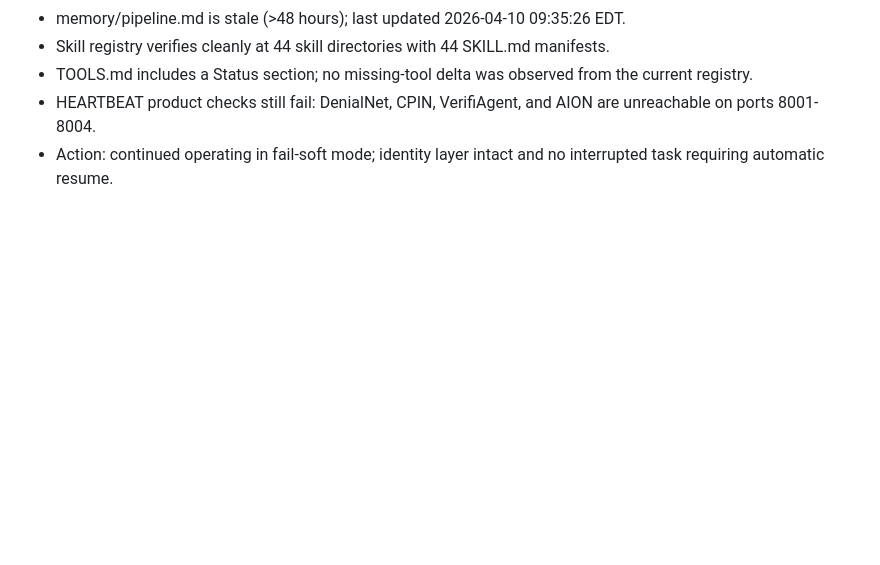
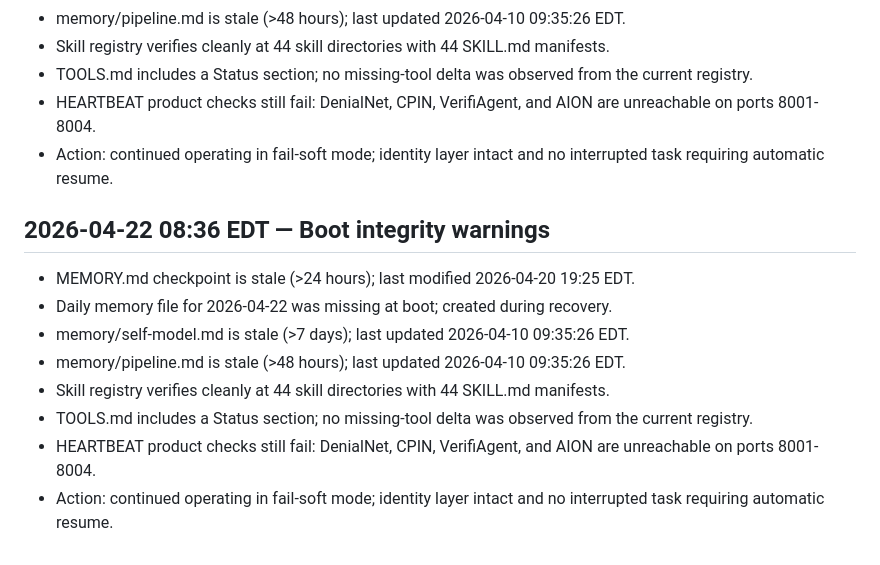
Before and after one commit to prettybusysolutions-eng/aurex-instance, a Markdown page: memory/errors.md, the part around the change. Rendered like a GitHub page; blank space fills up the shorter version.

Commit message:
boot check: restore 2026-04-22 daily memory

```diff
--- a/memory/errors.md
+++ b/memory/errors.md
@@ -167,3 +167,13 @@ Format: [timestamp] | [severity] | [component] | [error] | [resolution]
 - TOOLS.md includes a Status section; no missing-tool delta was observed from the current registry.
 - HEARTBEAT product checks still fail: DenialNet, CPIN, VerifiAgent, and AION are unreachable on ports 8001-8004.
 - Action: continued operating in fail-soft mode; identity layer intact and no interrupted task requiring automatic resume.
+
+## 2026-04-22 08:36 EDT — Boot integrity warnings
+- MEMORY.md checkpoint is stale (>24 hours); last modified 2026-04-20 19:25 EDT.
+- Daily memory file for 2026-04-22 was missing at boot; created during recovery.
+- memory/self-model.md is stale (>7 days); last updated 2026-04-10 09:35:26 EDT.
+- memory/pipeline.md is stale (>48 hours); last updated 2026-04-10 09:35:26 EDT.
+- Skill registry verifies cleanly at 44 skill directories with 44 SKILL.md manifests.
+- TOOLS.md includes a Status section; no missing-tool delta was observed from the current registry.
+- HEARTBEAT product checks still fail: DenialNet, CPIN, VerifiAgent, and AION are unreachable on ports 8001-8004.
+- Action: continued operating in fail-soft mode; identity layer intact and no interrupted task requiring automatic resume.
```
Also changed, not shown: MEMORY.md (+11 -0 lines), memory/2026-04-22.md (added, +4 -0 lines).
